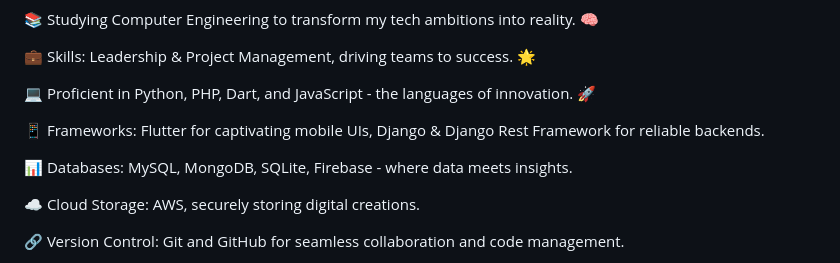
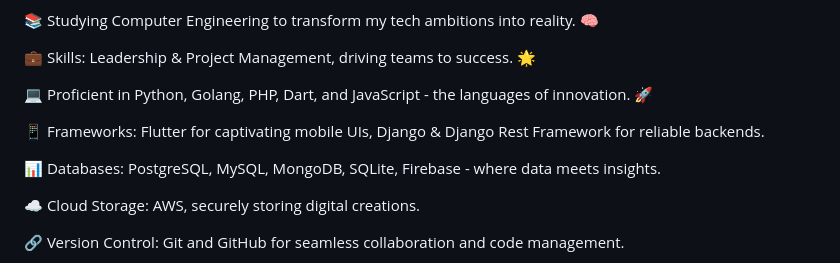
Before and after one commit to Sanket-Ugale/Sanket-Ugale, a Markdown page: README.md, the part around the change. GitHub-like rendering.

```diff
--- a/README.md
+++ b/README.md
@@ -12,11 +12,11 @@
 
 💼 Skills: Leadership & Project Management, driving teams to success. 🌟
 
-💻 Proficient in Python, PHP, Dart, and JavaScript - the languages of innovation. 🚀
+💻 Proficient in Python, Golang, PHP, Dart, and JavaScript - the languages of innovation. 🚀
 
 📱 Frameworks: Flutter for captivating mobile UIs, Django & Django Rest Framework for reliable backends.
 
-📊 Databases: MySQL, MongoDB, SQLite, Firebase - where data meets insights.
+📊 Databases: PostgreSQL, MySQL, MongoDB, SQLite, Firebase - where data meets insights.
 
 ☁️ Cloud Storage: AWS, securely storing digital creations.
 
```
